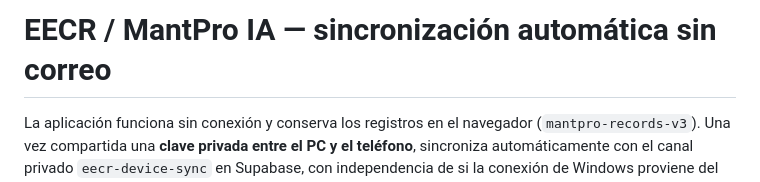
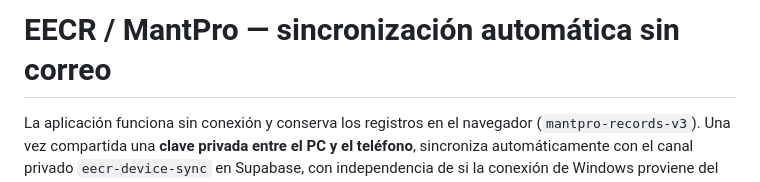
Before and after one commit to motocor28-boop/autoguard-service, a Markdown page: mantpro/README.md, the part around the change. Rendered like a GitHub page.

Commit message:
style(eecr): remove IA references from user-facing titles and labels

```diff
--- a/mantpro/README.md
+++ b/mantpro/README.md
@@ -1,4 +1,4 @@
-# EECR / MantPro IA — sincronización automática sin correo
+# EECR / MantPro — sincronización automática sin correo
 
 La aplicación funciona sin conexión y conserva los registros en el navegador (`mantpro-records-v3`). Una vez compartida una **clave privada entre el PC y el teléfono**, sincroniza automáticamente con el canal privado `eecr-device-sync` en Supabase, con independencia de si la conexión de Windows proviene del hotspot del Android o de otro router.
 
```
